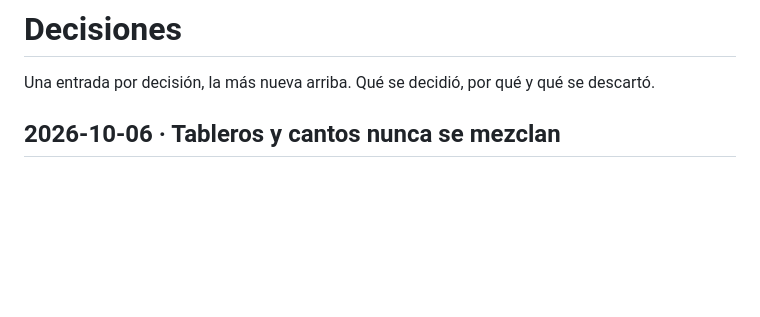
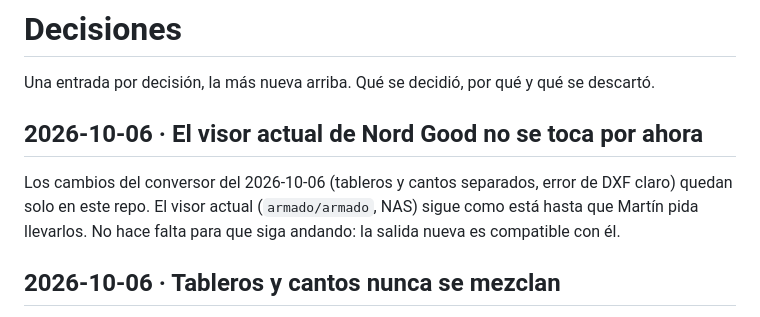
Before and after one commit to caciquemar/visor-saas, a Markdown page: docs/decisiones.md, the part around the change. Rendered like a GitHub page; blank space fills up the shorter version.

Commit message:
Decisión: el visor actual de Nord Good queda sin los cambios del conversor por ahora
Co-Authored-By: Claude Opus 5.5 <noreply@anthropic.com>

```diff
--- a/docs/decisiones.md
+++ b/docs/decisiones.md
@@ -1,6 +1,11 @@
 # Decisiones
 
 Una entrada por decisión, la más nueva arriba. Qué se decidió, por qué y qué se descartó.
+
+## 2026-10-06 · El visor actual de Nord Good no se toca por ahora
+Los cambios del conversor del 2026-10-06 (tableros y cantos separados, error de DXF claro) quedan solo en este repo.
+El visor actual (`armado/armado`, NAS) sigue como está hasta que Martín pida llevarlos. No hace falta para que siga
+andando: la salida nueva es compatible con él.
 
 ## 2026-10-06 · Tableros y cantos nunca se mezclan
 Pedido de Martín: muchos tableros y cantos se llaman igual (en 6 de las 7 muestras: `c-guatambu`, `f-paraiso`,
```
Also changed, not shown: CLAUDE.md (+4 -6 lines).
